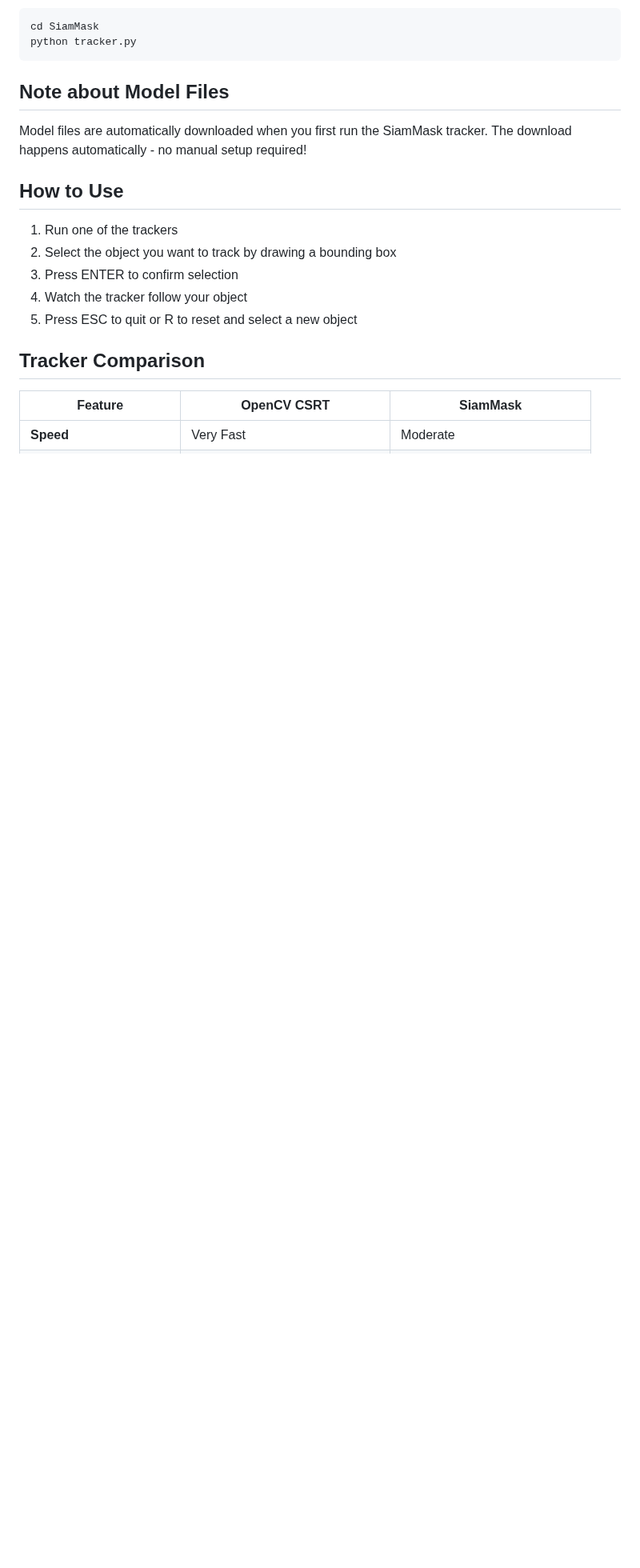
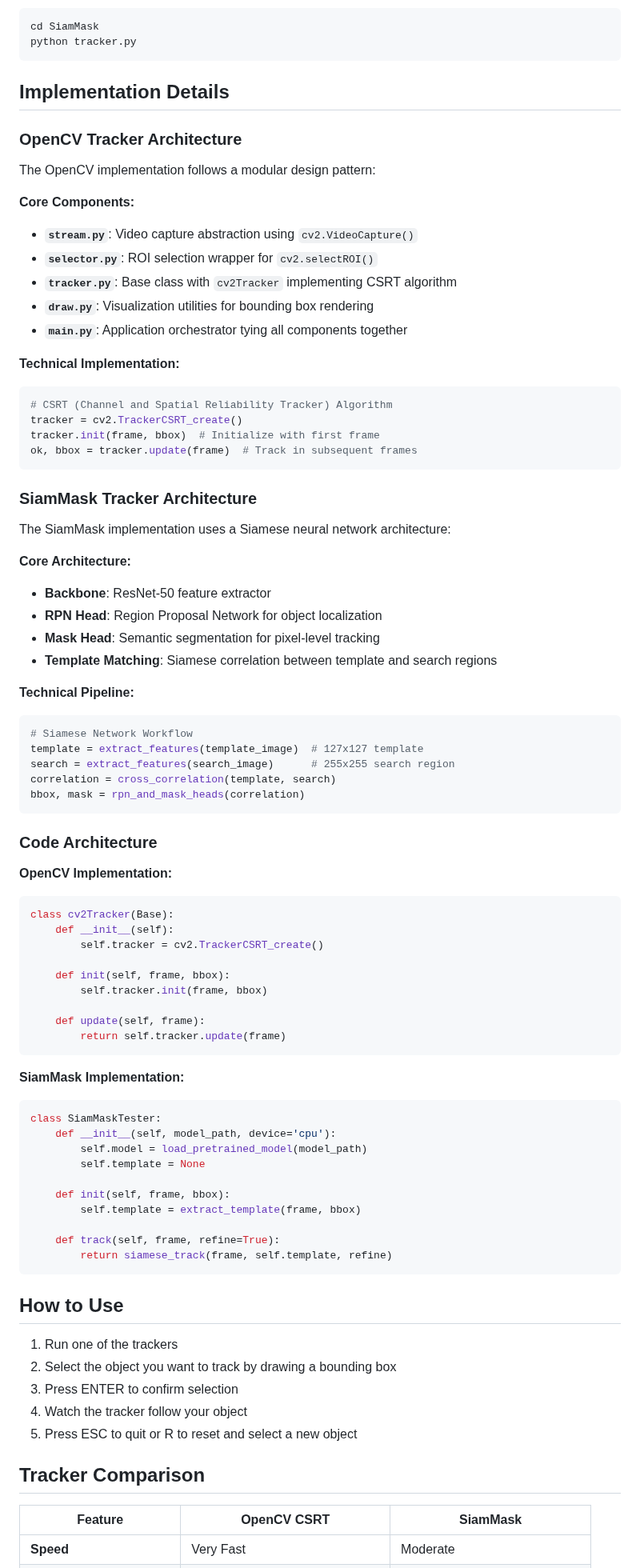
Before and after one commit to snowx92/-real-time-object-tracker-eyego, a Markdown page: README.md, the part around one of its changes. Shown at 80% size. Drawn GitHub-style; blank space fills up the shorter version.

````diff
--- a/README.md
+++ b/README.md
@@ -59,9 +57,79 @@ cd SiamMask
 python tracker.py
 ```
 
-## Note about Model Files
-Model files are automatically downloaded when you first run the SiamMask tracker.
-The download happens automatically - no manual setup required!
+## Implementation Details
+
+### OpenCV Tracker Architecture
+
+The OpenCV implementation follows a modular design pattern:
+
+**Core Components:**
+- **`stream.py`**: Video capture abstraction using `cv2.VideoCapture()`
+- **`selector.py`**: ROI selection wrapper for `cv2.selectROI()`
+- **`tracker.py`**: Base class with `cv2Tracker` implementing CSRT algorithm
+- **`draw.py`**: Visualization utilities for bounding box rendering
+- **`main.py`**: Application orchestrator tying all components together
+
+**Technical Implementation:**
+```python
+# CSRT (Channel and Spatial Reliability Tracker) Algorithm
+tracker = cv2.TrackerCSRT_create()
+tracker.init(frame, bbox)  # Initialize with first frame
+ok, bbox = tracker.update(frame)  # Track in subsequent frames
+```
+
+
+### SiamMask Tracker Architecture
+
+The SiamMask implementation uses a Siamese neural network architecture:
+
+**Core Architecture:**
+- **Backbone**: ResNet-50 feature extractor
+- **RPN Head**: Region Proposal Network for object localization
+- **Mask Head**: Semantic segmentation for pixel-level tracking
+- **Template Matching**: Siamese correlation between template and search regions
+
+**Technical Pipeline:**
+```python
+# Siamese Network Workflow
+template = extract_features(template_image)  # 127x127 template
+search = extract_features(search_image)      # 255x255 search region
+correlation = cross_correlation(template, search)
+bbox, mask = rpn_and_mask_heads(correlation)
+```
+
+
+
+
+### Code Architecture
+
+**OpenCV Implementation:**
+```python
+class cv2Tracker(Base):
+    def __init__(self):
+        self.tracker = cv2.TrackerCSRT_create()
+
+    def init(self, frame, bbox):
+        self.tracker.init(frame, bbox)
+
+    def update(self, frame):
+        return self.tracker.update(frame)
+```
+
+**SiamMask Implementation:**
+```python
+class SiamMaskTester:
+    def __init__(self, model_path, device='cpu'):
+        self.model = load_pretrained_model(model_path)
+        self.template = None
+
+    def init(self, frame, bbox):
+        self.template = extract_template(frame, bbox)
+
+    def track(self, frame, refine=True):
+        return siamese_track(frame, self.template, refine)
+```
+
 
 ## How to Use
 
````
Also changed, not shown: other parts of README.md (+12 -10 lines).
